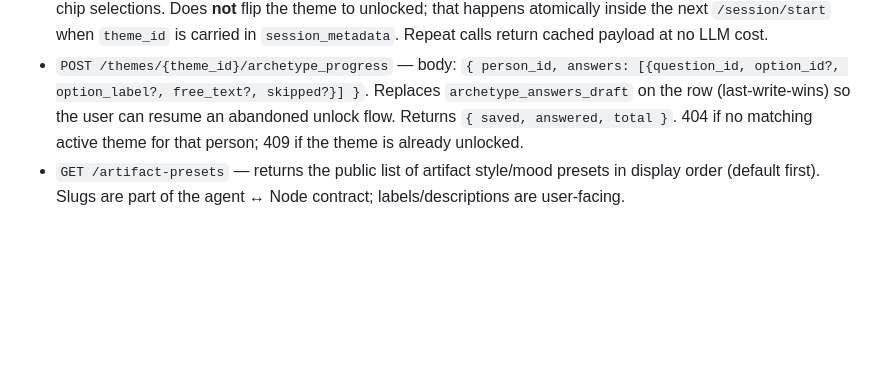
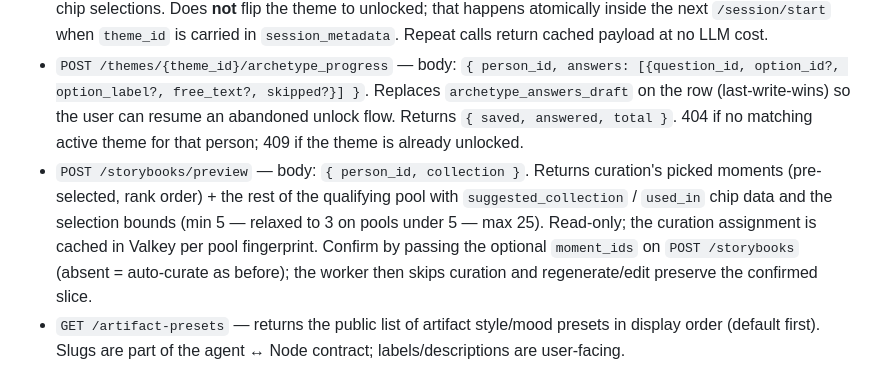
Before and after one commit to FlashbackAi/AgentMeeMaw, a Markdown page: CLAUDE.md, the part around the change. Rendered like a GitHub page; blank space fills up the shorter version.

```diff
--- a/CLAUDE.md
+++ b/CLAUDE.md
@@ -992,6 +992,14 @@ We expose an HTTP service. Node calls us; we never call Node.
   unlock flow. Returns `{ saved, answered, total }`. 404 if no
   matching active theme for that person; 409 if the theme is
   already unlocked.
+- `POST /storybooks/preview` — body: `{ person_id, collection }`. Returns
+  curation's picked moments (pre-selected, rank order) + the rest of the
+  qualifying pool with `suggested_collection` / `used_in` chip data and
+  the selection bounds (min 5 — relaxed to 3 on pools under 5 — max 25).
+  Read-only; the curation assignment is cached in Valkey per pool
+  fingerprint. Confirm by passing the optional `moment_ids` on
+  `POST /storybooks` (absent = auto-curate as before); the worker then
+  skips curation and regenerate/edit preserve the confirmed slice.
 - `GET /artifact-presets` — returns the public list of artifact style/mood
   presets in display order (default first). Slugs are part of the
   agent ↔ Node contract; labels/descriptions are user-facing.
```
Also changed, not shown: API.md (+59 -4 lines), NODE_INTEGRATION.md (+22 -1 lines).
